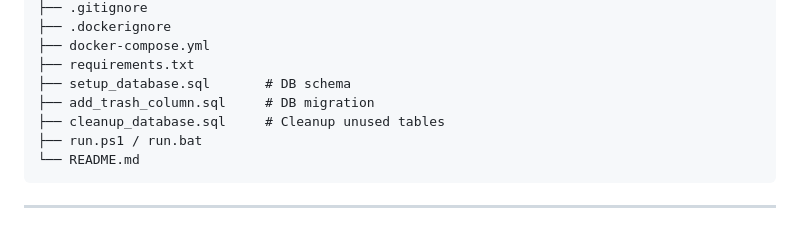
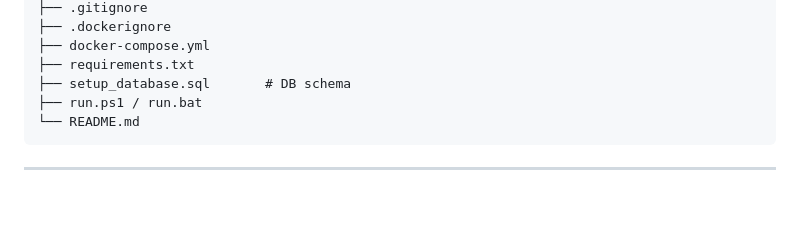
Before and after one commit to Dunkleosteuz/coup-web, a Markdown page: README.md, the part around the change. GitHub-like rendering; blank space fills up the shorter version.

````diff
--- a/README.md
+++ b/README.md
@@ -232,8 +232,6 @@ coup-web/
 ├── docker-compose.yml
 ├── requirements.txt
 ├── setup_database.sql       # DB schema
-├── add_trash_column.sql     # DB migration
-├── cleanup_database.sql     # Cleanup unused tables
 ├── run.ps1 / run.bat
 └── README.md
 ```
````
